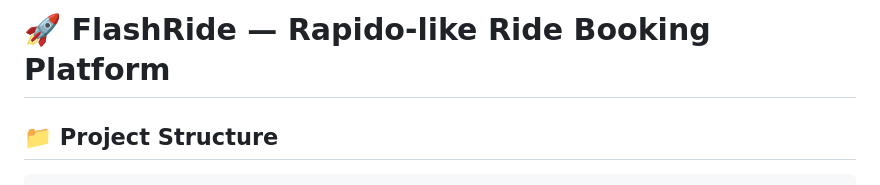
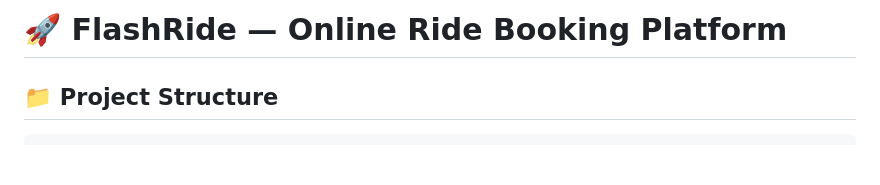
Before and after one commit to navinya7/NaviPro, a Markdown page: README.md, the part around the change. Rendered like a GitHub page; blank space fills up the shorter version.

````diff
--- a/README.md
+++ b/README.md
@@ -1,4 +1,4 @@
-# 🚀 FlashRide — Rapido-like Ride Booking Platform
+# 🚀 FlashRide — Online Ride Booking Platform
 
 ## 📁 Project Structure
 ```
````
